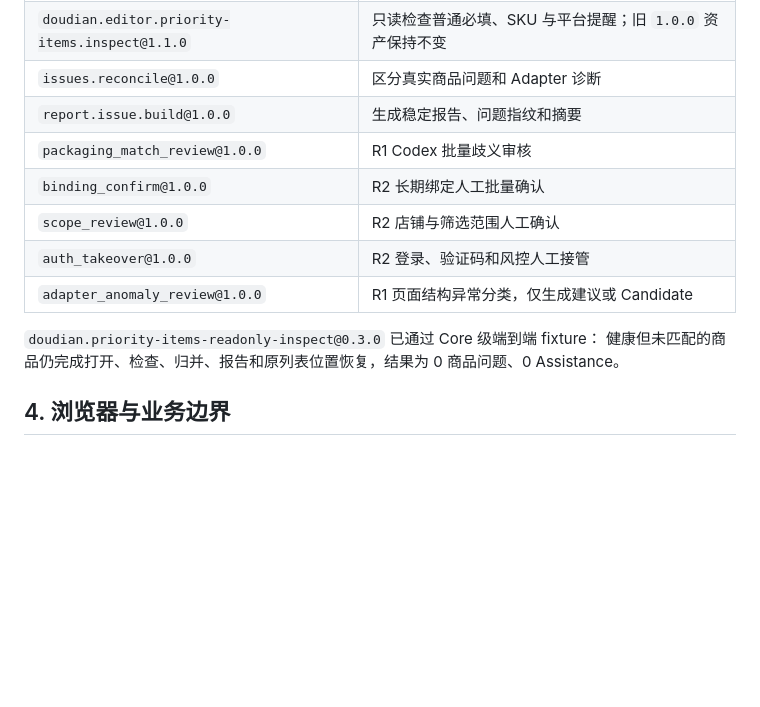
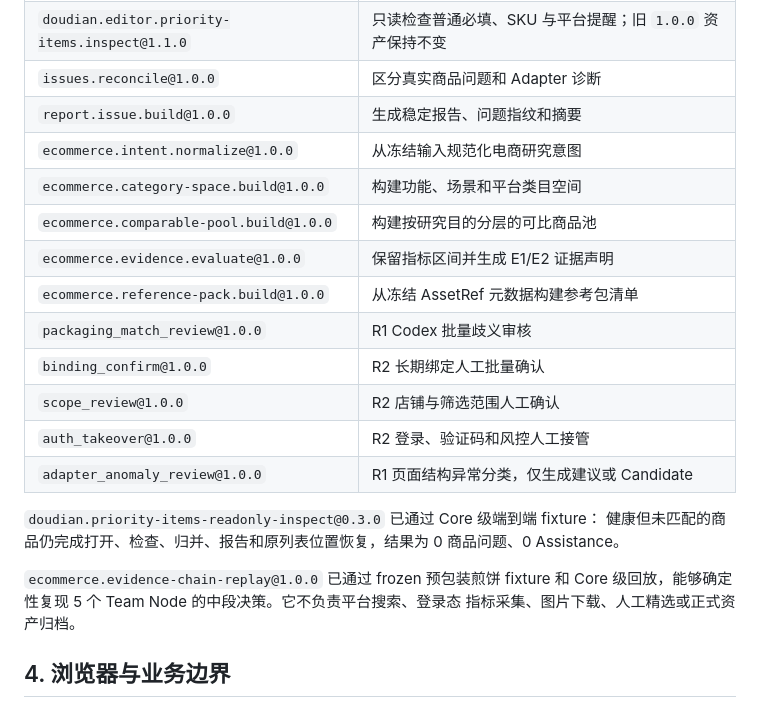
Before and after one commit to MapleCity1314/BPA, a Markdown page: docs/current-state-and-default-assets-v0.3.md, the part around one of its changes. Rendered like a GitHub page; blank space fills up the shorter version.

```diff
--- a/docs/current-state-and-default-assets-v0.3.md
+++ b/docs/current-state-and-default-assets-v0.3.md
@@ -55,6 +57,11 @@ BPA 已从单条 Browser 冒烟链路进入可恢复的本地平台阶段，并
 | `doudian.editor.priority-items.inspect@1.1.0` | 只读检查普通必填、SKU 与平台提醒；旧 `1.0.0` 资产保持不变 |
 | `issues.reconcile@1.0.0` | 区分真实商品问题和 Adapter 诊断 |
 | `report.issue.build@1.0.0` | 生成稳定报告、问题指纹和摘要 |
+| `ecommerce.intent.normalize@1.0.0` | 从冻结输入规范化电商研究意图 |
+| `ecommerce.category-space.build@1.0.0` | 构建功能、场景和平台类目空间 |
+| `ecommerce.comparable-pool.build@1.0.0` | 构建按研究目的分层的可比商品池 |
+| `ecommerce.evidence.evaluate@1.0.0` | 保留指标区间并生成 E1/E2 证据声明 |
+| `ecommerce.reference-pack.build@1.0.0` | 从冻结 AssetRef 元数据构建参考包清单 |
 | `packaging_match_review@1.0.0` | R1 Codex 批量歧义审核 |
 | `binding_confirm@1.0.0` | R2 长期绑定人工批量确认 |
 | `scope_review@1.0.0` | R2 店铺与筛选范围人工确认 |
@@ -63,6 +70,10 @@ BPA 已从单条 Browser 冒烟链路进入可恢复的本地平台阶段，并
 
 `doudian.priority-items-readonly-inspect@0.3.0` 已通过 Core 级端到端 fixture：
 健康但未匹配的商品仍完成打开、检查、归并、报告和原列表位置恢复，结果为 0 商品问题、0 Assistance。
+
+`ecommerce.evidence-chain-replay@1.0.0` 已通过 frozen 预包装煎饼 fixture 和 Core
+级回放，能够确定性复现 5 个 Team Node 的中段决策。它不负责平台搜索、登录态
+指标采集、图片下载、人工精选或正式资产归档。
 
 ## 4. 浏览器与业务边界
 
```
Also changed, not shown: other parts of docs/current-state-and-default-assets-v0.3.md (+33 -7 lines).
